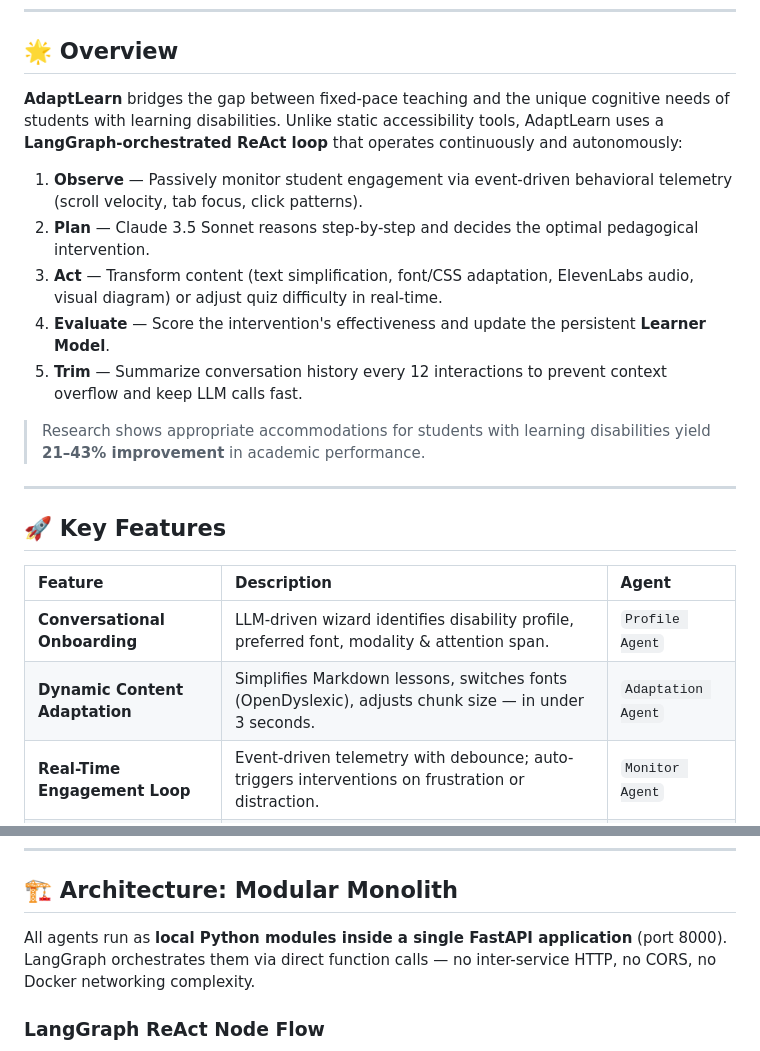
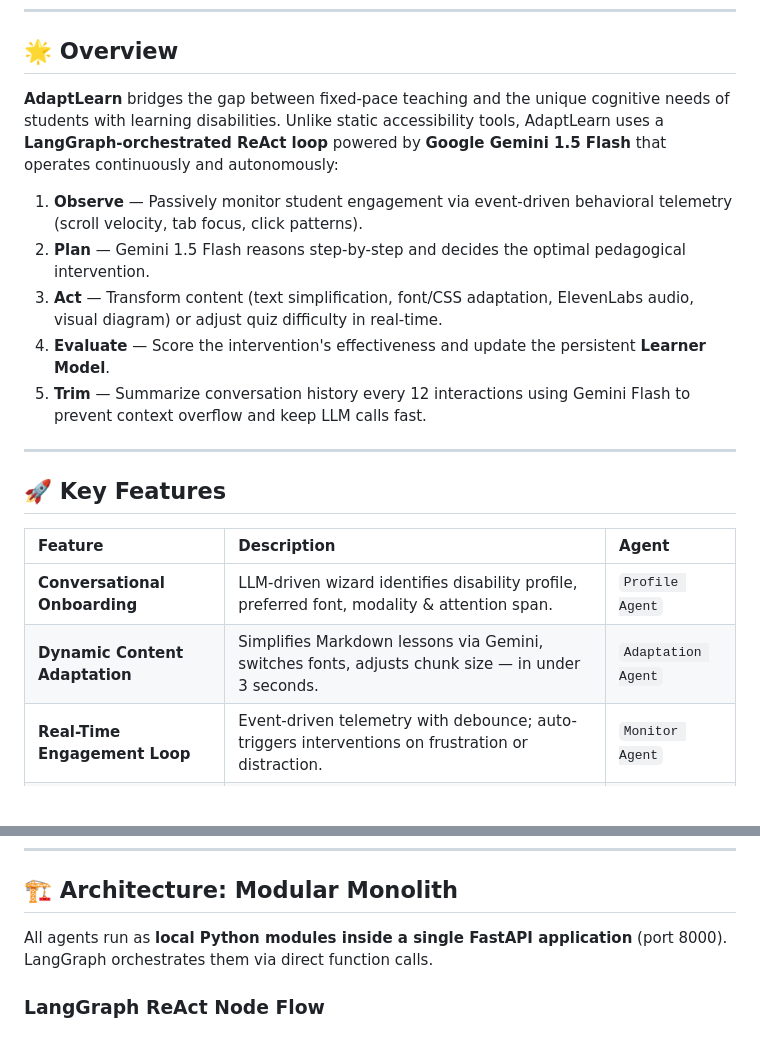
Before and after one commit to zakariabouy/Adapt_Learn, a Markdown page: README.md, 2 parts joined by grey strips. Drawn GitHub-style; blank space fills up the shorter version.

```diff
--- a/README.md
+++ b/README.md
@@ -14,15 +14,13 @@
 
 ## 🌟 Overview
 
-**AdaptLearn** bridges the gap between fixed-pace teaching and the unique cognitive needs of students with learning disabilities. Unlike static accessibility tools, AdaptLearn uses a **LangGraph-orchestrated ReAct loop** that operates continuously and autonomously:
+**AdaptLearn** bridges the gap between fixed-pace teaching and the unique cognitive needs of students with learning disabilities. Unlike static accessibility tools, AdaptLearn uses a **LangGraph-orchestrated ReAct loop** powered by **Google Gemini 1.5 Flash** that operates continuously and autonomously:
 
 1. **Observe** — Passively monitor student engagement via event-driven behavioral telemetry (scroll velocity, tab focus, click patterns).
-2. **Plan** — Claude 3.5 Sonnet reasons step-by-step and decides the optimal pedagogical intervention.
+2. **Plan** — Gemini 1.5 Flash reasons step-by-step and decides the optimal pedagogical intervention.
 3. **Act** — Transform content (text simplification, font/CSS adaptation, ElevenLabs audio, visual diagram) or adjust quiz difficulty in real-time.
 4. **Evaluate** — Score the intervention's effectiveness and update the persistent **Learner Model**.
-5. **Trim** — Summarize conversation history every 12 interactions to prevent context overflow and keep LLM calls fast.
-
-> Research shows appropriate accommodations for students with learning disabilities yield **21–43% improvement** in academic performance.
+5. **Trim** — Summarize conversation history every 12 interactions using Gemini Flash to prevent context overflow and keep LLM calls fast.
 
 ---
 
@@ -31,7 +29,7 @@
 | Feature | Description | Agent |
 | :--- | :--- | :--- |
 | **Conversational Onboarding** | LLM-driven wizard identifies disability profile, preferred font, modality & attention span. | `Profile Agent` |
-| **Dynamic Content Adaptation** | Simplifies Markdown lessons, switches fonts (OpenDyslexic), adjusts chunk size — in under 3 seconds. | `Adaptation Agent` |
+| **Dynamic Content Adaptation** | Simplifies Markdown lessons via Gemini, switches fonts, adjusts chunk size — in under 3 seconds. | `Adaptation Agent` |
 | **Real-Time Engagement Loop** | Event-driven telemetry with debounce; auto-triggers interventions on frustration or distraction. | `Monitor Agent` |
 | **Adaptive IRT Assessments** | Generates quizzes using Item Response Theory (3PL model); adjusts difficulty after every answer. | `Feedback Agent` |
 | **Automated IEP Reporting** | Weekly AI-extracted PDF reports for teachers — no manual input required. | `IEP Agent` |
@@ -42,7 +40,7 @@
 
 ## 🏗️ Architecture: Modular Monolith
 
-All agents run as **local Python modules inside a single FastAPI application** (port 8000). LangGraph orchestrates them via direct function calls — no inter-service HTTP, no CORS, no Docker networking complexity.
+All agents run as **local Python modules inside a single FastAPI application** (port 8000). LangGraph orchestrates them via direct function calls.
 
 ### LangGraph ReAct Node Flow
 
```
Also changed, not shown: other parts of README.md (+22 -137 lines).
